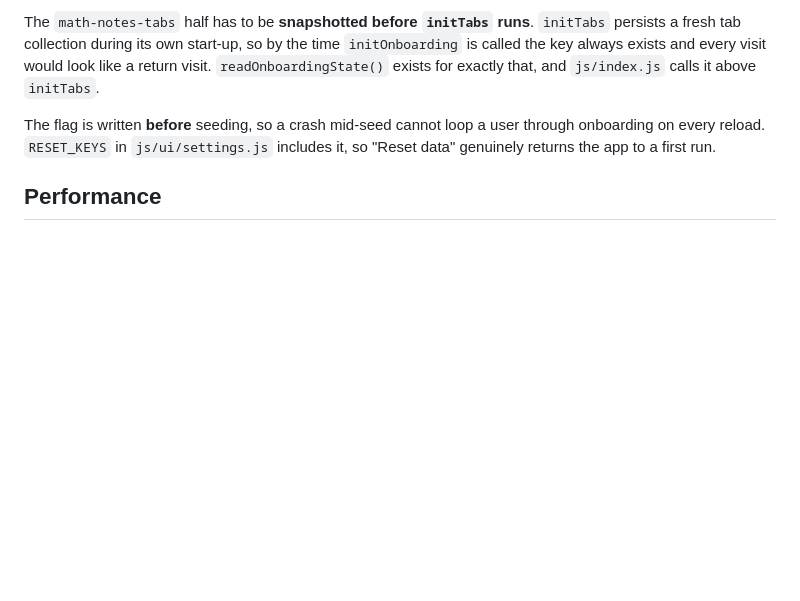
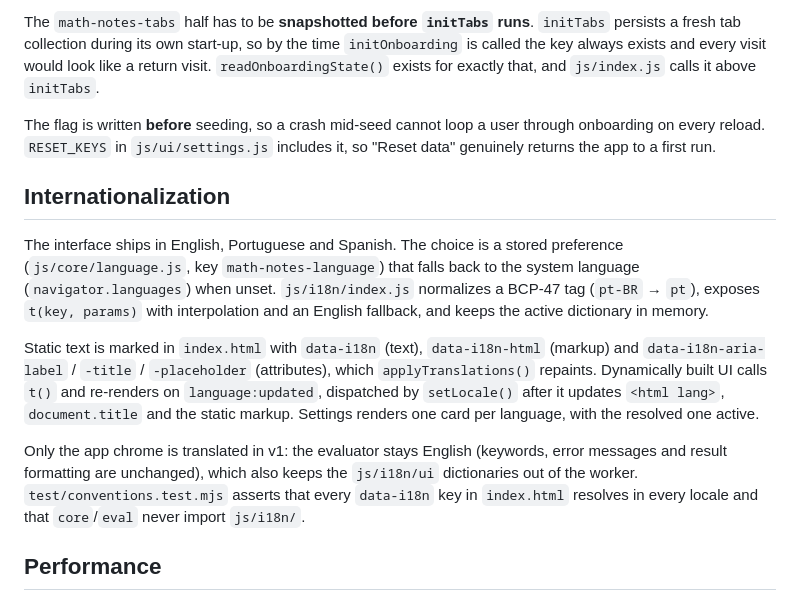
Before and after one commit to imaginamundo/math-notes, a Markdown page: docs/architecture.md, the part around the change. Drawn GitHub-style; blank space fills up the shorter version.

```diff
--- a/docs/architecture.md
+++ b/docs/architecture.md
@@ -470,6 +470,28 @@ The flag is written **before** seeding, so a crash mid-seed cannot loop a user
 through onboarding on every reload. `RESET_KEYS` in `js/ui/settings.js`
 includes it, so "Reset data" genuinely returns the app to a first run.
 
+## Internationalization
+
+The interface ships in English, Portuguese and Spanish. The choice is a stored
+preference (`js/core/language.js`, key `math-notes-language`) that falls back to
+the system language (`navigator.languages`) when unset. `js/i18n/index.js`
+normalizes a BCP-47 tag (`pt-BR` → `pt`), exposes `t(key, params)` with
+interpolation and an English fallback, and keeps the active dictionary in
+memory.
+
+Static text is marked in `index.html` with `data-i18n` (text), `data-i18n-html`
+(markup) and `data-i18n-aria-label` / `-title` / `-placeholder` (attributes),
+which `applyTranslations()` repaints. Dynamically built UI calls `t()` and
+re-renders on `language:updated`, dispatched by `setLocale()` after it updates
+`<html lang>`, `document.title` and the static markup. Settings renders one card
+per language, with the resolved one active.
+
+Only the app chrome is translated in v1: the evaluator stays English (keywords,
+error messages and result formatting are unchanged), which also keeps the
+`js/i18n/ui` dictionaries out of the worker. `test/conventions.test.mjs` asserts
+that every `data-i18n` key in `index.html` resolves in every locale and that
+`core`/`eval` never import `js/i18n/`.
+
 ## Performance
 
 The design keeps per-keystroke work proportional to the edit, not the sheet: the
```
Also changed, not shown: README.md (+6 -1 lines), docs/glossary.md (+6 -0 lines).
